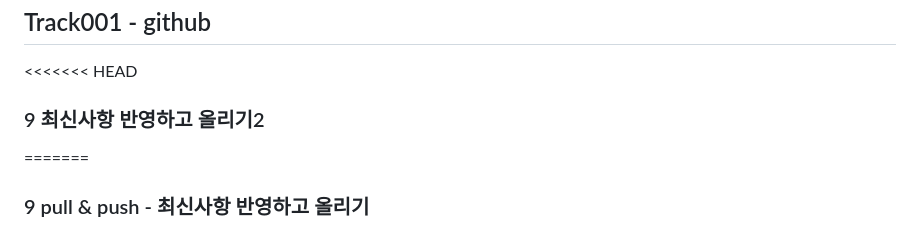
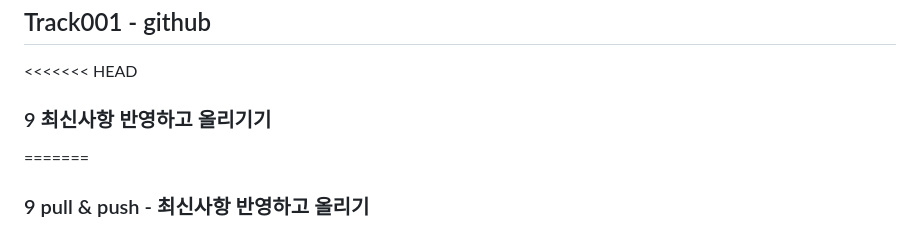
Before and after one commit to suda77881/fullstack_junyong, a Markdown page: day002.md, the part around the change. Drawn GitHub-style.

```diff
--- a/day002.md
+++ b/day002.md
@@ -1,7 +1,7 @@
 ## Track001 -  github
 
 <<<<<<< HEAD
-### 9 최신사항 반영하고 올리기2
+### 9 최신사항 반영하고 올리기기
 =======
 ### 9 pull & push - 최신사항 반영하고 올리기
 >>>>>>> ab919e8c275bc508319d8c59356a3c3f6ca0200d
```
